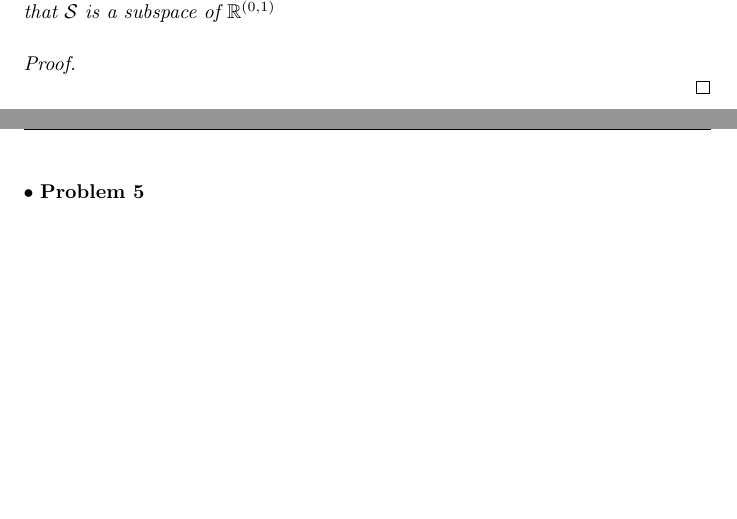
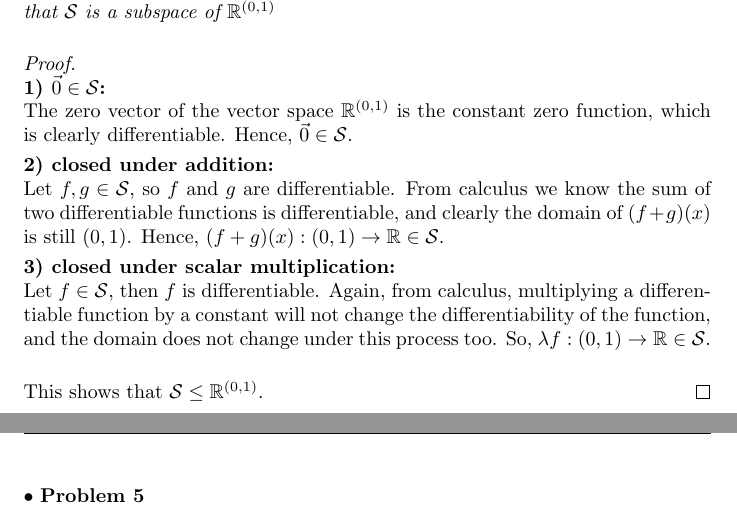
Before and after one commit to 14littleraindrop/MATH_340_HW, a LaTeX document (MATH_340_HW1.tex): two parts of pages 8 and 9 of 13, joined at a grey line, cut so that both start at the same text, the shorter picture padded with empty space. Compiled offline with pdfLaTeX.

Commit message:
Add HW1 Q4

```diff
--- a/MATH_340_HW1.tex
+++ b/MATH_340_HW1.tex
@@ -14,6 +14,7 @@
 \usepackage{amssymb}
 \usepackage{amsthm}
 
+\fancyfoot[C]{\thepage}
 
 \begin{document}
 
@@ -235,6 +236,22 @@ Let $\mathcal{S}$ be the set of all real valued differentiable functions $f:(0,1
 
 \begin{proof}
 $ $ \newline
+\textbf{1) $\vec{0} \in \mathcal{S}$:}
+
+The zero vector of the vector space $\mathbb{R}^{(0,1)}$ is the constant zero function, which is clearly differentiable. Hence, $\vec{0} \in \mathcal{S}$.
+\smallskip
+
+\textbf{2) closed under addition:}
+
+Let $f, g \in \mathcal{S}$, so $f$ and $g$ are differentiable. From calculus we know the sum of two differentiable functions is differentiable, and clearly the domain of $(f+g)(x)$ is still $(0,1)$. Hence, $(f+g)(x): (0,1) \to \mathbb{R} \in \mathcal{S}$.
+\smallskip
+
+\textbf{3) closed under scalar multiplication:}
+
+Let $f \in \mathcal{S}$, then $f$ is differentiable. Again, from calculus, multiplying a differentiable function by a constant will not change the differentiability of the function, and the domain does not change under this process too. So, $\lambda f: (0,1) \to \mathbb{R} \in \mathcal{S}$.
+\smallskip
+
+This shows that $\mathcal{S} \le \mathbb{R}^{(0,1)}$.
 \end{proof}
 
 
```
